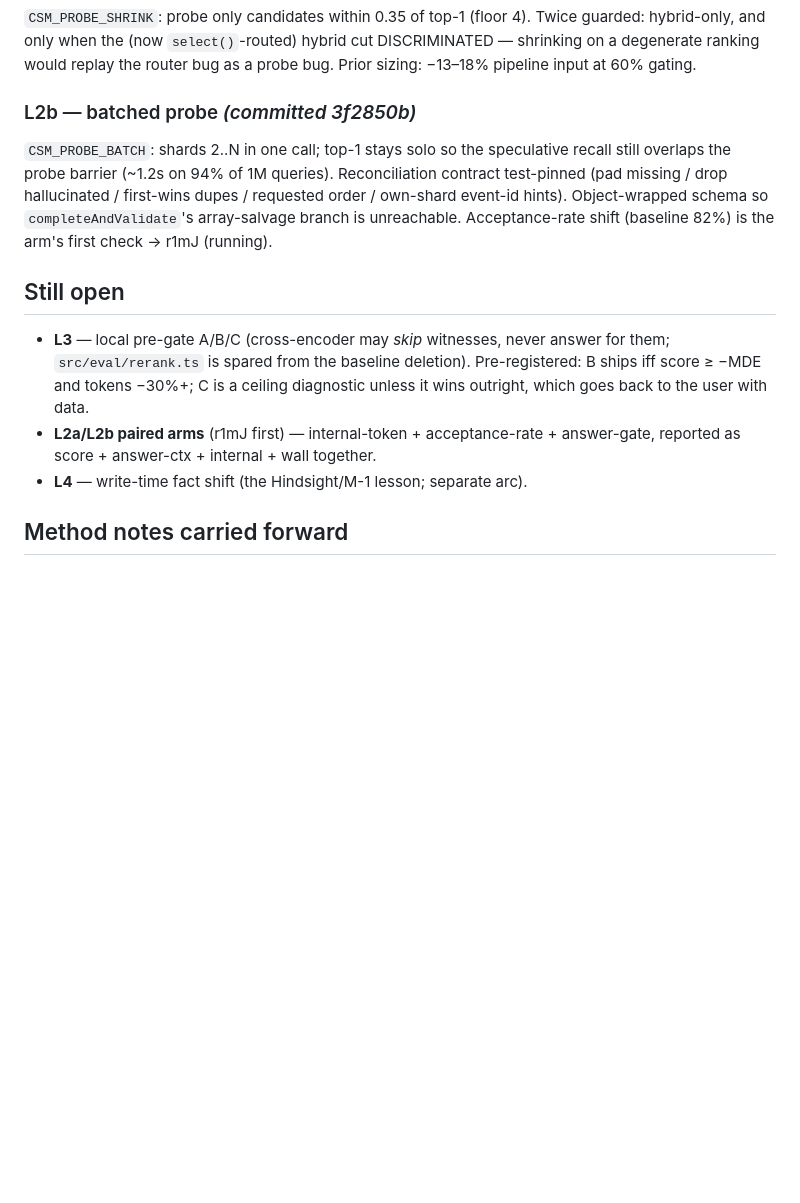
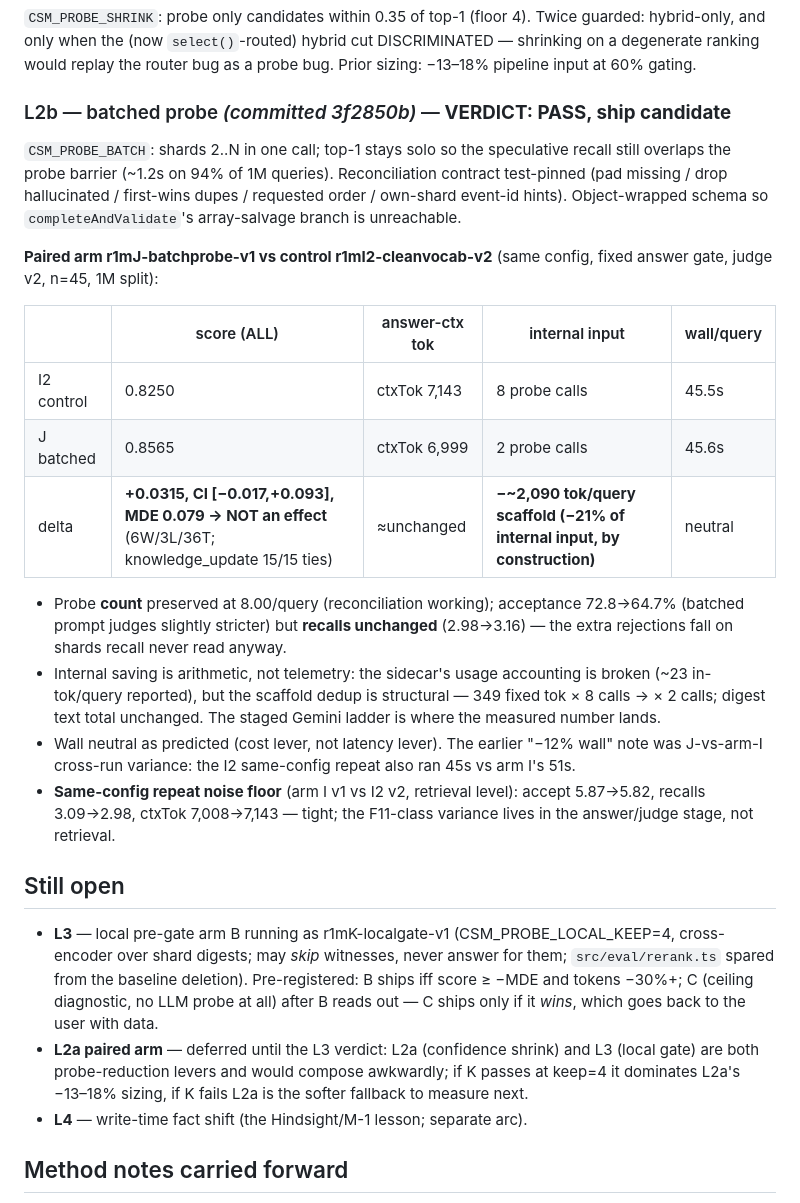
Before and after one commit to muhamadjawdatsalemalakoum/context-swarm-memory, a Markdown page: docs/experiments/EXP-token-efficiency-2026-08.md, the part around the change. GitHub-like rendering; blank space fills up the shorter version.

Commit message:
Token plan L2b verdict: batched probe PASSES the paired gate
r1mJ-batchprobe-v1 vs same-config control r1mI2-cleanvocab-v2, fixed answer
gate, n=45 @1M: +0.0315 ALL, CI [-0.017,+0.093], below MDE 0.079 -> no score
effect (6W/3L/36T; knowledge_update all ties). Probe count preserved at 8.00
by reconciliation; acceptance 72.8->64.7pct but recalls unchanged. Internal
input -21pct by construction (8 scaffolds -> 2); wall neutral -- the earlier
-12pct read was cross-run variance, exposed by the I-vs-I2 same-config repeat
(45s vs 51s). I2 also gives the first retrieval-level noise floor: accept
5.87->5.82, recalls 3.09->2.98.

```diff
--- a/docs/experiments/EXP-token-efficiency-2026-08.md
+++ b/docs/experiments/EXP-token-efficiency-2026-08.md
@@ -76,22 +76,48 @@ guarded: hybrid-only, and only when the (now `select()`-routed) hybrid cut
 DISCRIMINATED — shrinking on a degenerate ranking would replay the router bug
 as a probe bug. Prior sizing: −13–18% pipeline input at 60% gating.
 
-### L2b — batched probe *(committed 3f2850b)*
+### L2b — batched probe *(committed 3f2850b)* — **VERDICT: PASS, ship candidate**
 `CSM_PROBE_BATCH`: shards 2..N in one call; top-1 stays solo so the speculative
 recall still overlaps the probe barrier (~1.2s on 94% of 1M queries).
 Reconciliation contract test-pinned (pad missing / drop hallucinated /
 first-wins dupes / requested order / own-shard event-id hints). Object-wrapped
 schema so `completeAndValidate`'s array-salvage branch is unreachable.
-Acceptance-rate shift (baseline 82%) is the arm's first check → r1mJ (running).
+
+**Paired arm r1mJ-batchprobe-v1 vs control r1mI2-cleanvocab-v2** (same config,
+fixed answer gate, judge v2, n=45, 1M split):
+
+| | score (ALL) | answer-ctx tok | internal input | wall/query |
+|---|---|---|---|---|
+| I2 control | 0.8250 | ctxTok 7,143 | 8 probe calls | 45.5s |
+| J batched | 0.8565 | ctxTok 6,999 | 2 probe calls | 45.6s |
+| delta | **+0.0315, CI [−0.017,+0.093], MDE 0.079 → NOT an effect** (6W/3L/36T; knowledge_update 15/15 ties) | ≈unchanged | **−~2,090 tok/query scaffold (−21% of internal input, by construction)** | neutral |
+
+- Probe **count** preserved at 8.00/query (reconciliation working); acceptance
+  72.8→64.7% (batched prompt judges slightly stricter) but **recalls unchanged**
+  (2.98→3.16) — the extra rejections fall on shards recall never read anyway.
+- Internal saving is arithmetic, not telemetry: the sidecar's usage accounting
+  is broken (~23 in-tok/query reported), but the scaffold dedup is structural —
+  349 fixed tok × 8 calls → × 2 calls; digest text total unchanged. The staged
+  Gemini ladder is where the measured number lands.
+- Wall neutral as predicted (cost lever, not latency lever). The earlier "−12%
+  wall" note was J-vs-arm-I cross-run variance: the I2 same-config repeat also
+  ran 45s vs arm I's 51s.
+- **Same-config repeat noise floor** (arm I v1 vs I2 v2, retrieval level):
+  accept 5.87→5.82, recalls 3.09→2.98, ctxTok 7,008→7,143 — tight; the F11-class
+  variance lives in the answer/judge stage, not retrieval.
 
 ## Still open
 
-- **L3** — local pre-gate A/B/C (cross-encoder may *skip* witnesses, never
-  answer for them; `src/eval/rerank.ts` is spared from the baseline deletion).
-  Pre-registered: B ships iff score ≥ −MDE and tokens −30%+; C is a ceiling
-  diagnostic unless it wins outright, which goes back to the user with data.
-- **L2a/L2b paired arms** (r1mJ first) — internal-token + acceptance-rate +
-  answer-gate, reported as score + answer-ctx + internal + wall together.
+- **L3** — local pre-gate arm B running as r1mK-localgate-v1
+  (CSM_PROBE_LOCAL_KEEP=4, cross-encoder over shard digests; may *skip*
+  witnesses, never answer for them; `src/eval/rerank.ts` spared from the
+  baseline deletion). Pre-registered: B ships iff score ≥ −MDE and tokens
+  −30%+; C (ceiling diagnostic, no LLM probe at all) after B reads out —
+  C ships only if it *wins*, which goes back to the user with data.
+- **L2a paired arm** — deferred until the L3 verdict: L2a (confidence shrink)
+  and L3 (local gate) are both probe-reduction levers and would compose
+  awkwardly; if K passes at keep=4 it dominates L2a's −13–18% sizing, if K
+  fails L2a is the softer fallback to measure next.
 - **L4** — write-time fact shift (the Hindsight/M-1 lesson; separate arc).
 
 ## Method notes carried forward
```
